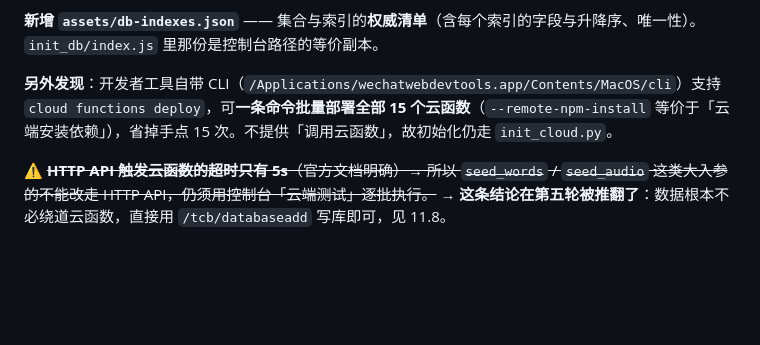
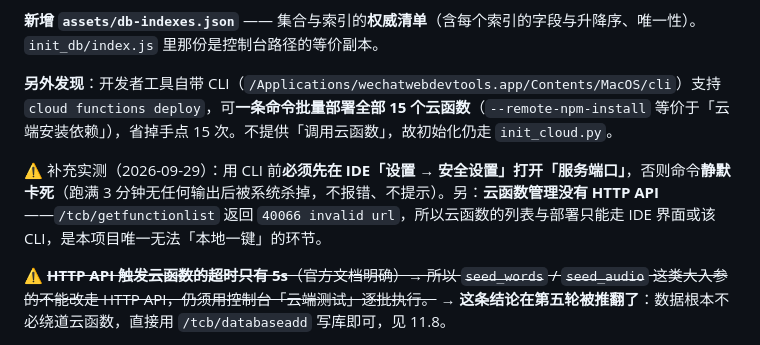
Before and after one commit to ljlong0908/ielts-vocab, a Markdown page: docs/project-spec.md, the part around the change. GitHub-like rendering; blank space fills up the shorter version.

```diff
--- a/docs/project-spec.md
+++ b/docs/project-spec.md
@@ -639,6 +639,8 @@ playWord(word)
 
 **另外发现**：开发者工具自带 CLI（`/Applications/wechatwebdevtools.app/Contents/MacOS/cli`）支持 `cloud functions deploy`，可**一条命令批量部署全部 15 个云函数**（`--remote-npm-install` 等价于「云端安装依赖」），省掉手点 15 次。不提供「调用云函数」，故初始化仍走 `init_cloud.py`。
 
+⚠️ 补充实测（2026-09-29）：用 CLI 前**必须先在 IDE「设置 → 安全设置」打开「服务端口」**，否则命令**静默卡死**（跑满 3 分钟无任何输出后被系统杀掉，不报错、不提示）。另：**云函数管理没有 HTTP API**——`/tcb/getfunctionlist` 返回 `40066 invalid url`，所以云函数的列表与部署只能走 IDE 界面或该 CLI，是本项目唯一无法「本地一键」的环节。
+
 ⚠️ ~~**HTTP API 触发云函数的超时只有 5s**（官方文档明确）→ 所以 `seed_words` / `seed_audio` 这类大入参的不能改走 HTTP API，仍须用控制台「云端测试」逐批执行。~~
 → **这条结论在第五轮被推翻了**：数据根本不必绕道云函数，直接用 `/tcb/databaseadd` 写库即可，见 11.8。
 
```
Also changed, not shown: docs/deploy.md (+11 -1 lines).
